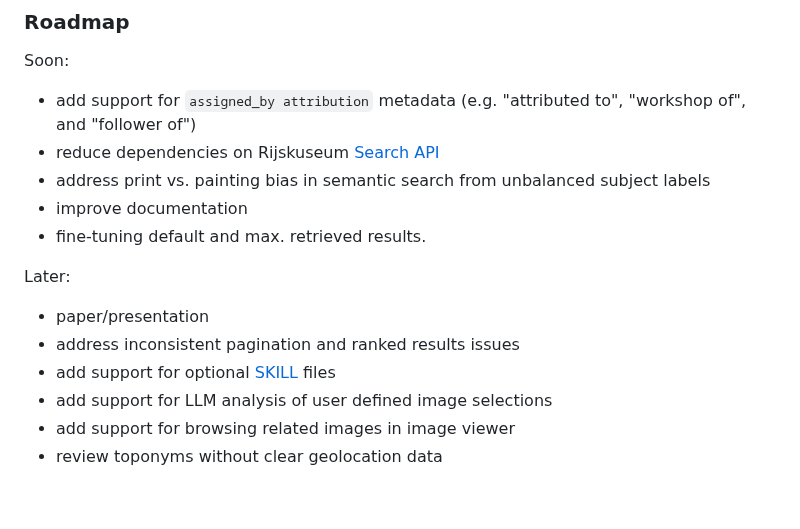
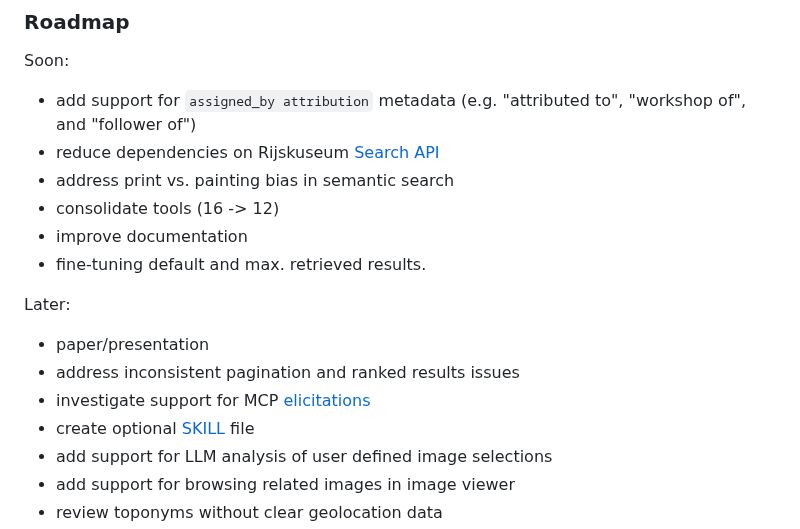
Before and after one commit to kintopp/rijksmuseum-mcp-plus, a Markdown page: README.md, the part around one of its changes. Drawn GitHub-style; blank space fills up the shorter version.

```diff
--- a/README.md
+++ b/README.md
@@ -104,7 +104,8 @@ Soon:
 
 - add support for `assigned_by attribution` metadata (e.g. "attributed to", "workshop of", and "follower of")
 - reduce dependencies on Rijskuseum [Search API](https://data.rijksmuseum.nl/docs/)
-- address print vs. painting bias in semantic search from unbalanced subject labels
+- address print vs. painting bias in semantic search
+- consolidate tools (16 -> 12)
 - improve documentation
 - fine-tuning default and max. retrieved results.
 
@@ -112,7 +113,8 @@ Later:
 
 - paper/presentation
 - address inconsistent pagination and ranked results issues
-- add support for optional [SKILL](https://support.claude.com/en/articles/12580051-teach-claude-your-way-of-working-using-skills) files
+- investigate support for MCP [elicitations](https://modelcontextprotocol.io/docs/learn/client-concepts#elicitation)
+- create optional [SKILL](https://support.claude.com/en/articles/12580051-teach-claude-your-way-of-working-using-skills) file
 - add support for LLM analysis of user defined image selections
 - add support for browsing related images in image viewer
 - review toponyms without clear geolocation data
```
Also changed, not shown: other parts of README.md (+0 -1 lines).
